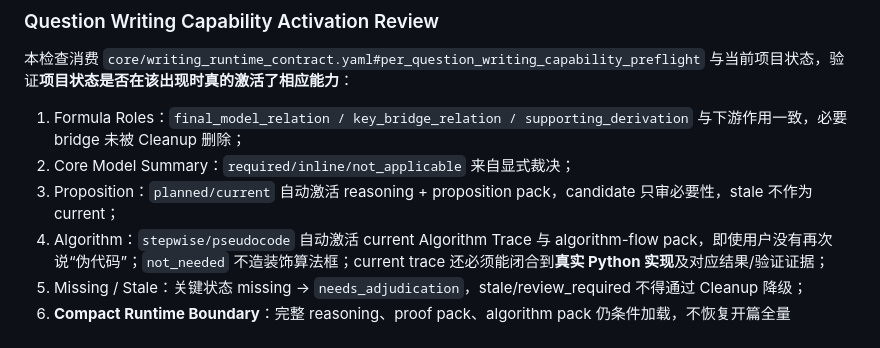
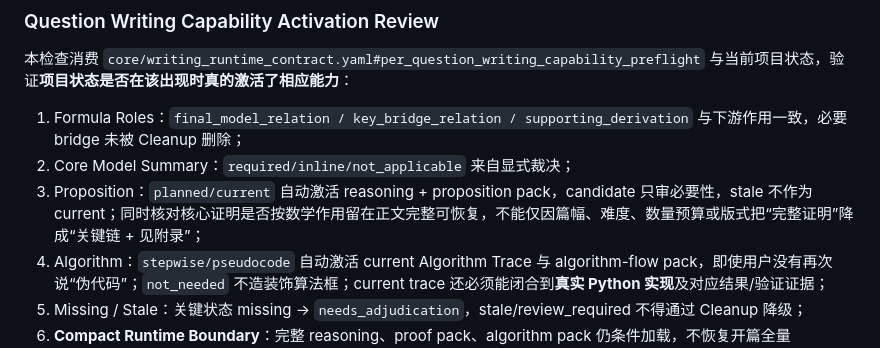
Before and after one commit to Vexushi1/mathmodel-skill, a Markdown page: modules/06_review_delivery.md, the part around the change. GitHub-like rendering.

Commit message:
fix: review core-proof body preservation

```diff
--- a/modules/06_review_delivery.md
+++ b/modules/06_review_delivery.md
@@ -37,7 +37,7 @@
 
 1. Formula Roles：`final_model_relation / key_bridge_relation / supporting_derivation` 与下游作用一致，必要 bridge 未被 Cleanup 删除；
 2. Core Model Summary：`required/inline/not_applicable` 来自显式裁决；
-3. Proposition：`planned/current` 自动激活 reasoning + proposition pack，candidate 只审必要性，stale 不作为 current；
+3. Proposition：`planned/current` 自动激活 reasoning + proposition pack，candidate 只审必要性，stale 不作为 current；同时核对核心证明是否按数学作用留在正文完整可恢复，不能仅因篇幅、难度、数量预算或版式把“完整证明”降成“关键链 + 见附录”；
 4. Algorithm：`stepwise/pseudocode` 自动激活 current Algorithm Trace 与 algorithm-flow pack，即使用户没有再次说“伪代码”；`not_needed` 不造装饰算法框；current trace 还必须能闭合到**真实 Python 实现**及对应结果/验证证据；
 5. Missing / Stale：关键状态 missing → `needs_adjudication`，stale/review_required 不得通过 Cleanup 降级；
 6. **Compact Runtime Boundary**：完整 reasoning、proof pack、algorithm pack 仍条件加载，不恢复开篇全量 preload。
```
